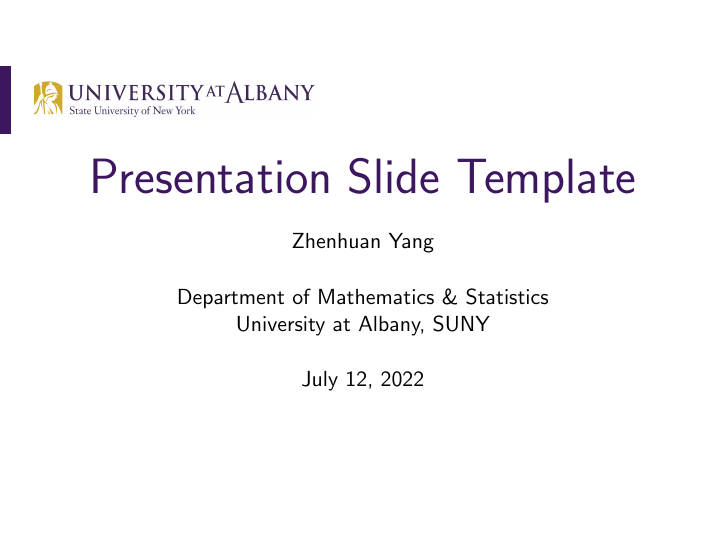
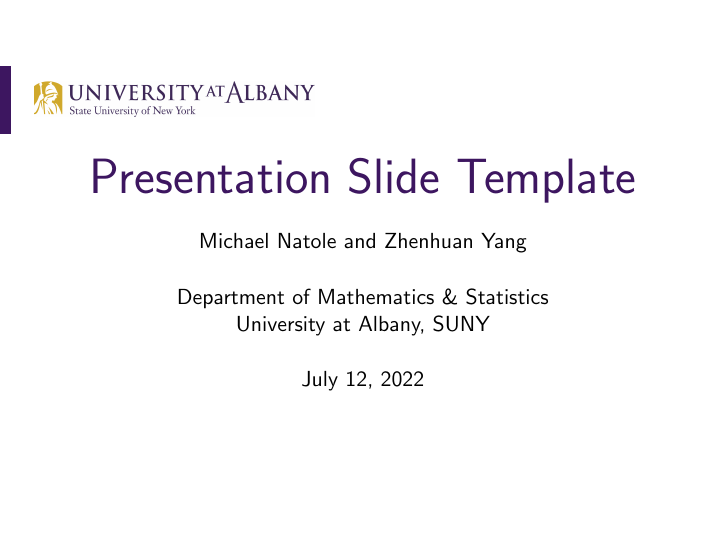
Before and after one commit to zhenhuan-yang/UAlbany-beamer-template, LaTeX slides (main.tex): page 1 of 9. Compiled offline with pdfLaTeX.

Commit message:
Update main.tex

```diff
--- a/main.tex
+++ b/main.tex
@@ -59,7 +59,7 @@
 
 
 \title[Presentation]{Presentation Slide Template}
-\author[ZY]{Zhenhuan Yang}
+\author[MNZY]{Michael Natole and Zhenhuan Yang}
 \institute[UAlbany]{Department of Mathematics \& Statistics\\University at Albany, SUNY}
 \date{July 12, 2022}
 
```
